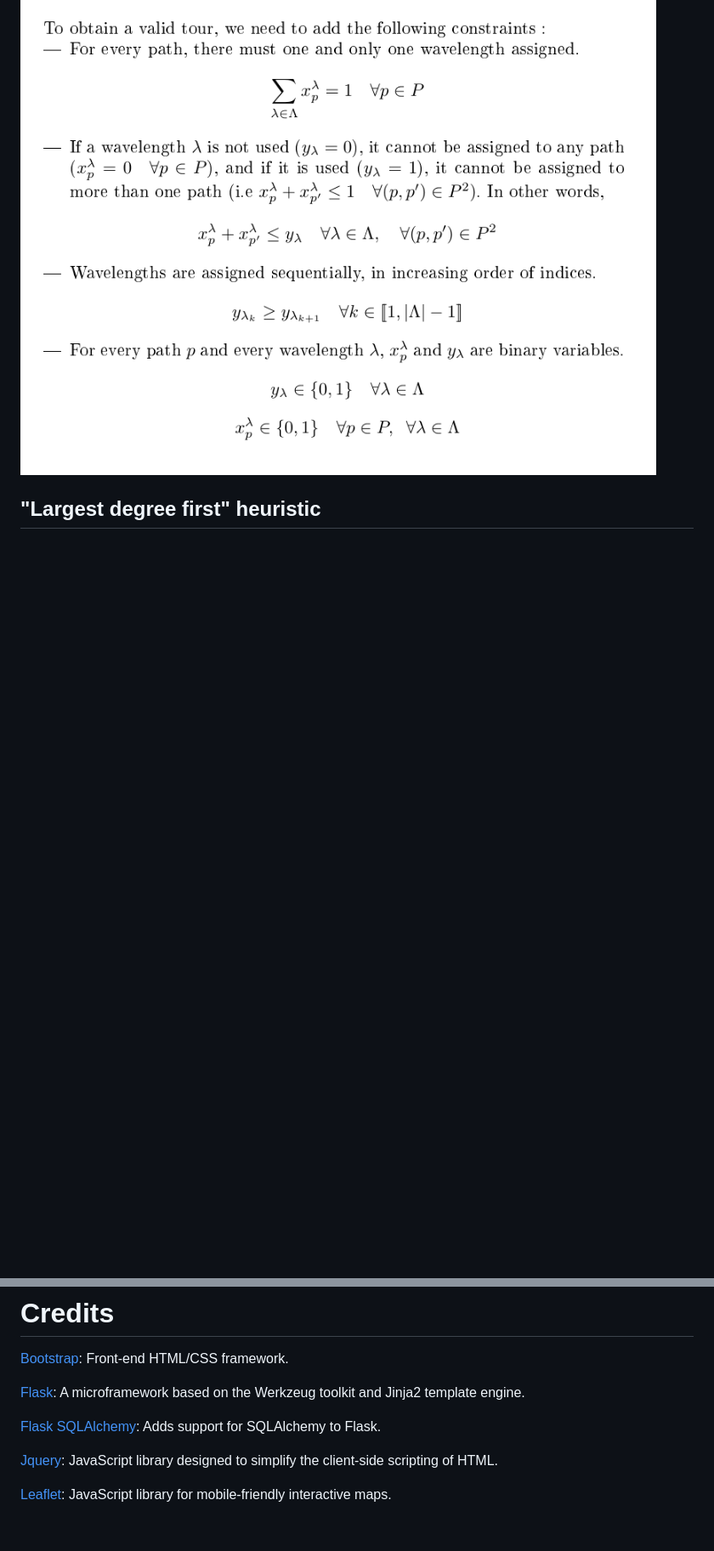
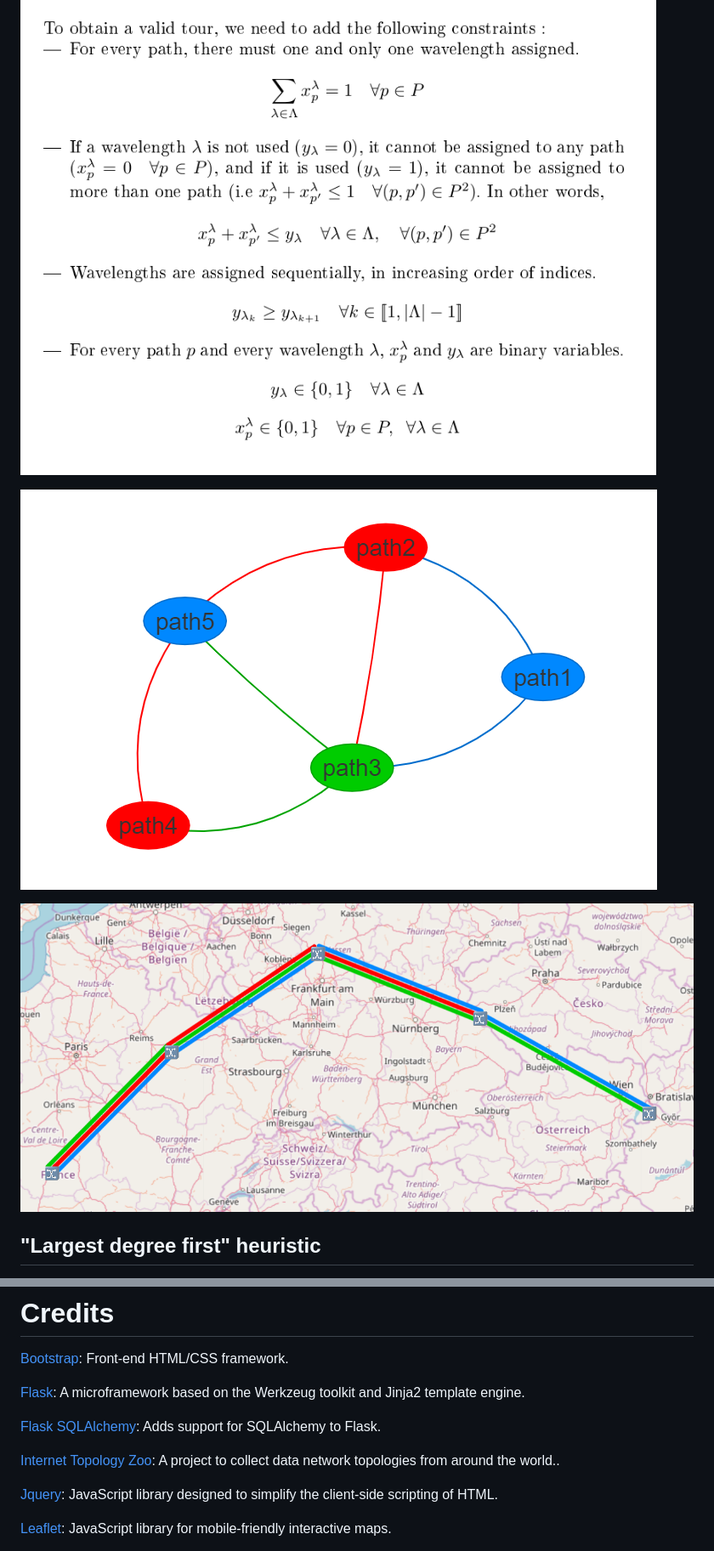
Before and after one commit to afourmy/swap, a Markdown page: README.md, 2 parts joined by grey strips. Shown: that part at 85% size. Drawn GitHub-style; pictures changed too: readme/lp.png (added), readme/lp_network.png (added); blank space fills up the shorter version.

```diff
--- a/README.md
+++ b/README.md
@@ -104,6 +104,10 @@ We obtain the following result:
 
 ![LP2](readme/linear_programming_2.png)
 
+![LP graph](readme/lp.png)
+
+![LP network](readme/lp_network.png)
+
 ## "Largest degree first" heuristic
 
 The linear programming solution, while it always yields an optimal solution, is not scalable: it cannot be applied to large networks. The "Largest degree first" is a simple heuristic that assigns colors in decreasing order of vertex degree in the transformed graph:
@@ -158,6 +165,8 @@ The linear programming solution, while it always yields an optimal solution, is
 
 [Flask SQLAlchemy](http://flask-sqlalchemy.pocoo.org/ "Flask SQLAlchemy"): Adds support for SQLAlchemy to Flask.
 
+[Internet Topology Zoo](http://www.topology-zoo.org): A project to collect data network topologies from around the world..
+
 [Jquery](https://jquery.com/ "Jquery"): JavaScript library designed to simplify the client-side scripting of HTML.
 
 [Leaflet](http://leafletjs.com/ "Leaflet"): JavaScript library for mobile-friendly interactive maps.
```
Also changed, not shown: other parts of README.md (+4 -1 lines), readme/largest_degree_first_network.png (added).
